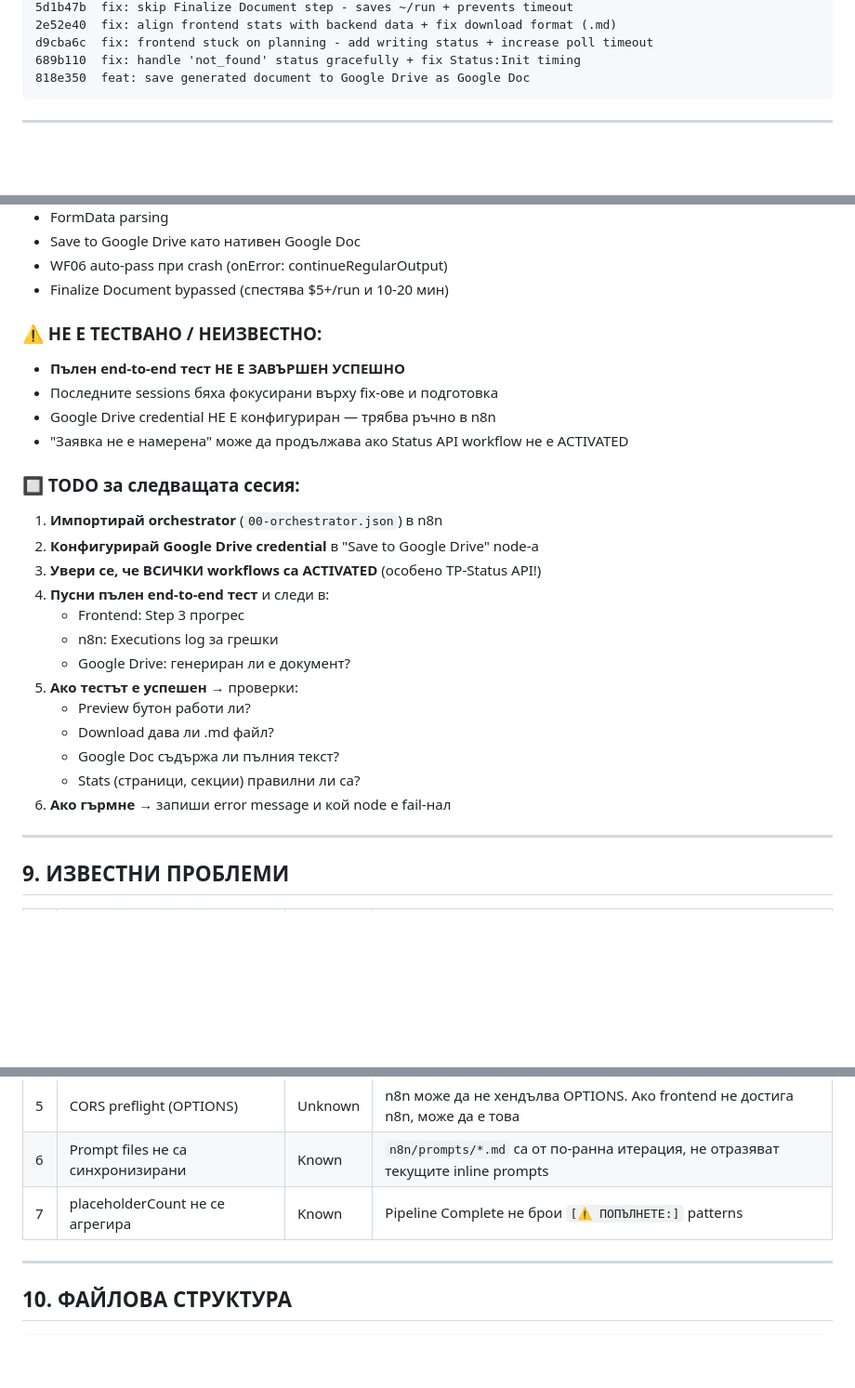
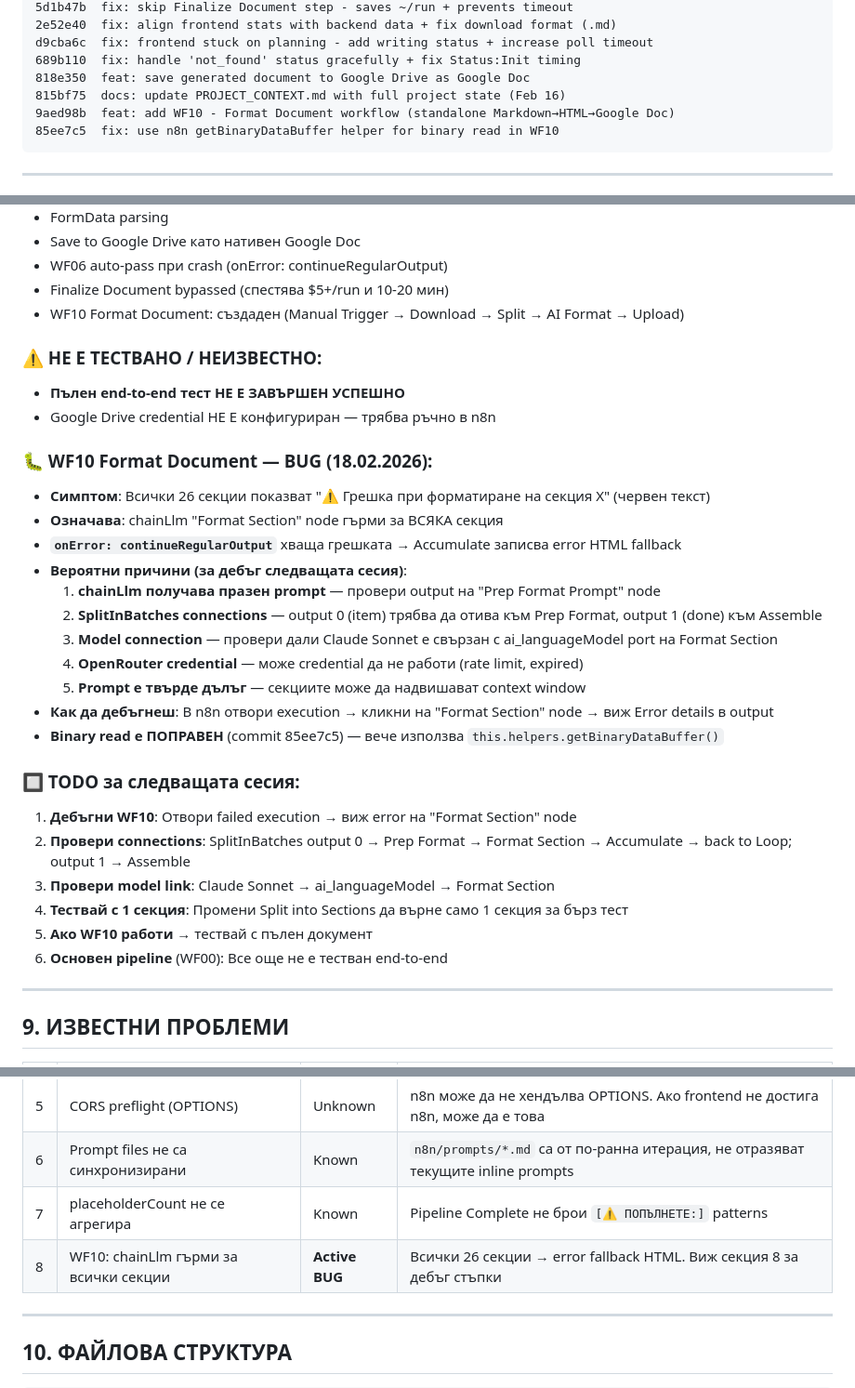
Before and after one commit to Georgi-Piskov/tehnichesko-predlozhenie, a Markdown page: PROJECT_CONTEXT.md, 3 parts joined by grey strips. Shown at 93% size. Drawn GitHub-style; blank space fills up the shorter version.

Commit message:
docs: update PROJECT_CONTEXT.md - WF10 chainLlm bug documented (Feb 18)

````diff
--- a/PROJECT_CONTEXT.md
+++ b/PROJECT_CONTEXT.md
@@ -293,6 +293,9 @@ b8a575d  fix: add retryOnFail + error resilience for transient API errors
 d9cba6c  fix: frontend stuck on planning - add writing status + increase poll timeout
 689b110  fix: handle 'not_found' status gracefully + fix Status:Init timing
 818e350  feat: save generated document to Google Drive as Google Doc
+815bf75  docs: update PROJECT_CONTEXT.md with full project state (Feb 16)
+9aed98b  feat: add WF10 - Format Document workflow (standalone Markdown→HTML→Google Doc)
+85ee7c5  fix: use n8n getBinaryDataBuffer helper for binary read in WF10
 ```
 
 ---
@@ -314,27 +317,32 @@ d9cba6c  fix: frontend stuck on planning - add writing status + increase poll ti
 - Save to Google Drive като нативен Google Doc
 - WF06 auto-pass при crash (onError: continueRegularOutput)
 - Finalize Document bypassed (спестява $5+/run и 10-20 мин)
+- WF10 Format Document: създаден (Manual Trigger → Download → Split → AI Format → Upload)
 
 ### ⚠️ НЕ Е ТЕСТВАНО / НЕИЗВЕСТНО:
 - **Пълен end-to-end тест НЕ Е ЗАВЪРШЕН УСПЕШНО**
-- Последните sessions бяха фокусирани върху fix-ове и подготовка
 - Google Drive credential НЕ Е конфигуриран — трябва ръчно в n8n
-- "Заявка не е намерена" може да продължава ако Status API workflow не е ACTIVATED
+
+### 🐛 WF10 Format Document — BUG (18.02.2026):
+- **Симптом**: Всички 26 секции показват "⚠️ Грешка при форматиране на секция X" (червен текст)
+- **Означава**: chainLlm "Format Section" node гърми за ВСЯКА секция
+- **`onError: continueRegularOutput`** хваща грешката → Accumulate записва error HTML fallback
+- **Вероятни причини (за дебъг следващата сесия)**:
+  1. **chainLlm получава празен prompt** — провери output на "Prep Format Prompt" node
+  2. **SplitInBatches connections** — output 0 (item) трябва да отива към Prep Format, output 1 (done) към Assemble
+  3. **Model connection** — провери дали Claude Sonnet е свързан с ai_languageModel port на Format Section
+  4. **OpenRouter credential** — може credential да не работи (rate limit, expired)
+  5. **Prompt е твърде дълъг** — секциите може да надвишават context window
+- **Как да дебъгнеш**: В n8n отвори execution → кликни на "Format Section" node → виж Error details в output
+- **Binary read е ПОПРАВЕН** (commit 85ee7c5) — вече използва `this.helpers.getBinaryDataBuffer()`
 
 ### 🔲 TODO за следващата сесия:
-1. **Импортирай orchestrator** (`00-orchestrator.json`) в n8n
-2. **Конфигурирай Google Drive credential** в "Save to Google Drive" node-а
-3. **Увери се, че ВСИЧКИ workflows са ACTIVATED** (особено TP-Status API!)
-4. **Пусни пълен end-to-end тест** и следи в:
-   - Frontend: Step 3 прогрес
-   - n8n: Executions log за грешки
-   - Google Drive: генериран ли е документ?
-5. **Ако тестът е успешен** → проверки:
-   - Preview бутон работи ли?
-   - Download дава ли .md файл?
-   - Google Doc съдържа ли пълния текст?
-   - Stats (страници, секции) правилни ли са?
-6. **Ако гърмне** → запиши error message и кой node е fail-нал
+1. **Дебъгни WF10**: Отвори failed execution → виж error на "Format Section" node
+2. **Провери connections**: SplitInBatches output 0 → Prep Format → Format Section → Accumulate → back to Loop; output 1 → Assemble
+3. **Провери model link**: Claude Sonnet → ai_languageModel → Format Section
+4. **Тествай с 1 секция**: Промени Split into Sections да върне само 1 секция за бърз тест
+5. **Ако WF10 работи** → тествай с пълен документ
+6. **Основен pipeline** (WF00): Все още не е тестван end-to-end
 
 ---
 
@@ -349,6 +357,7 @@ d9cba6c  fix: frontend stuck on planning - add writing status + increase poll ti
 | 5 | CORS preflight (OPTIONS) | Unknown | n8n може да не хендълва OPTIONS. Ако frontend не достига n8n, може да е това |
 | 6 | Prompt files не са синхронизирани | Known | `n8n/prompts/*.md` са от по-ранна итерация, не отразяват текущите inline prompts |
 | 7 | placeholderCount не се агрегира | Known | Pipeline Complete не брои `[⚠️ ПОПЪЛНЕТЕ:]` patterns |
+| 8 | WF10: chainLlm гърми за всички секции | **Active BUG** | Всички 26 секции → error fallback HTML. Виж секция 8 за дебъг стъпки |
 
 ---
 
````
Also changed, not shown: other parts of PROJECT_CONTEXT.md (+1 -1 lines).
